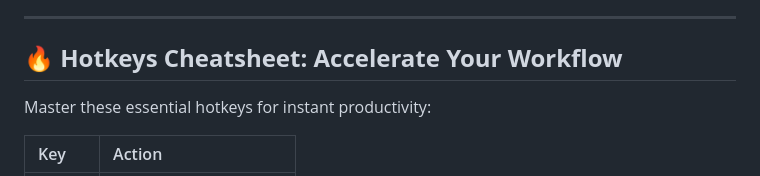
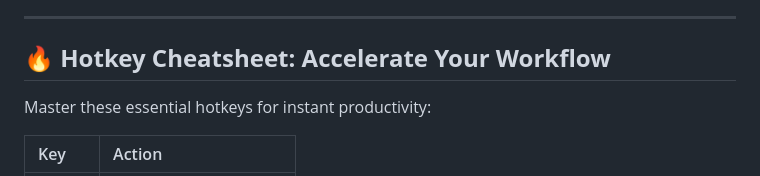
Before and after one commit to looperdeluxe/looperdeluxe, a Markdown page: README.md, the part around the change. Drawn GitHub-style.

```diff
--- a/README.md
+++ b/README.md
@@ -56,7 +56,7 @@ This application is built for performance and a distinct aesthetic:
 
 ---
 
-## **🔥 Hotkeys Cheatsheet: Accelerate Your Workflow**
+## **🔥 Hotkey Cheatsheet: Accelerate Your Workflow**
 
 Master these essential hotkeys for instant productivity:
 
```
